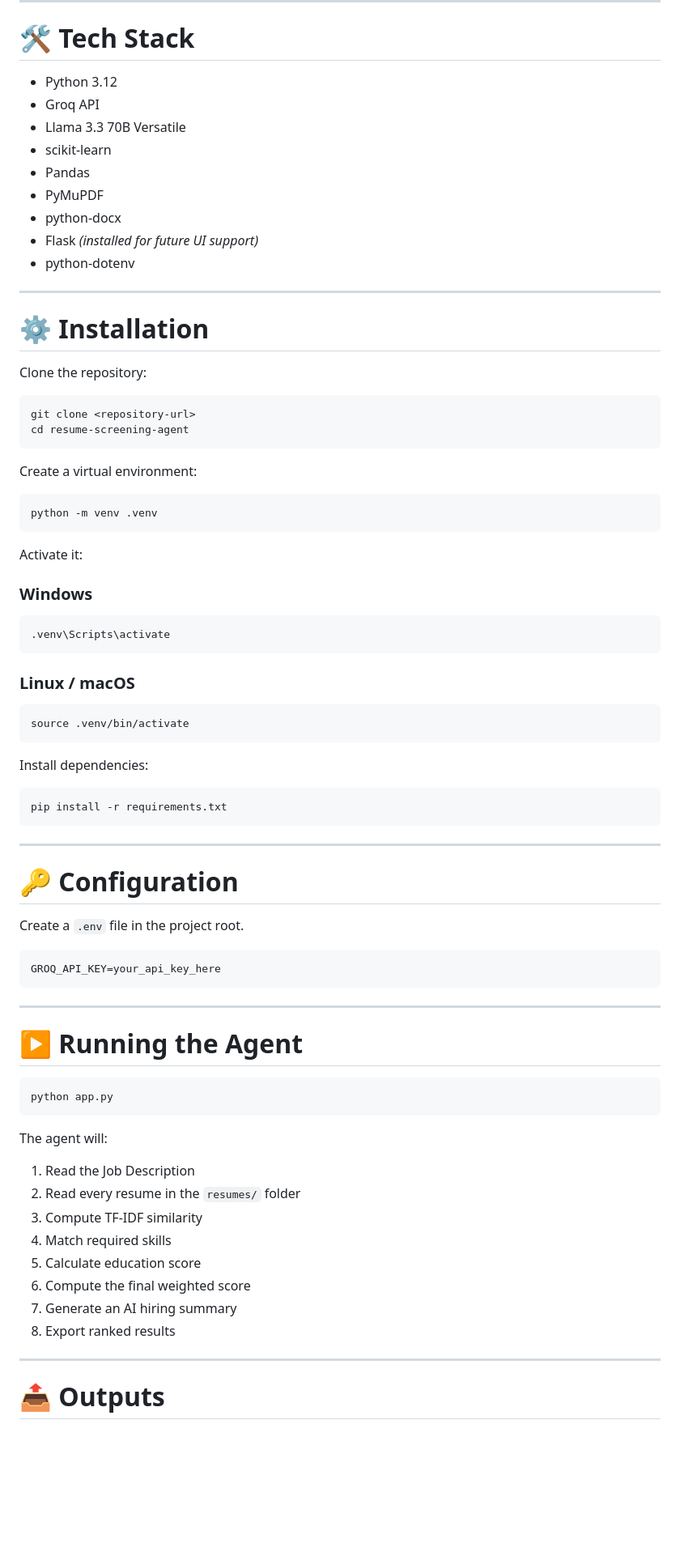
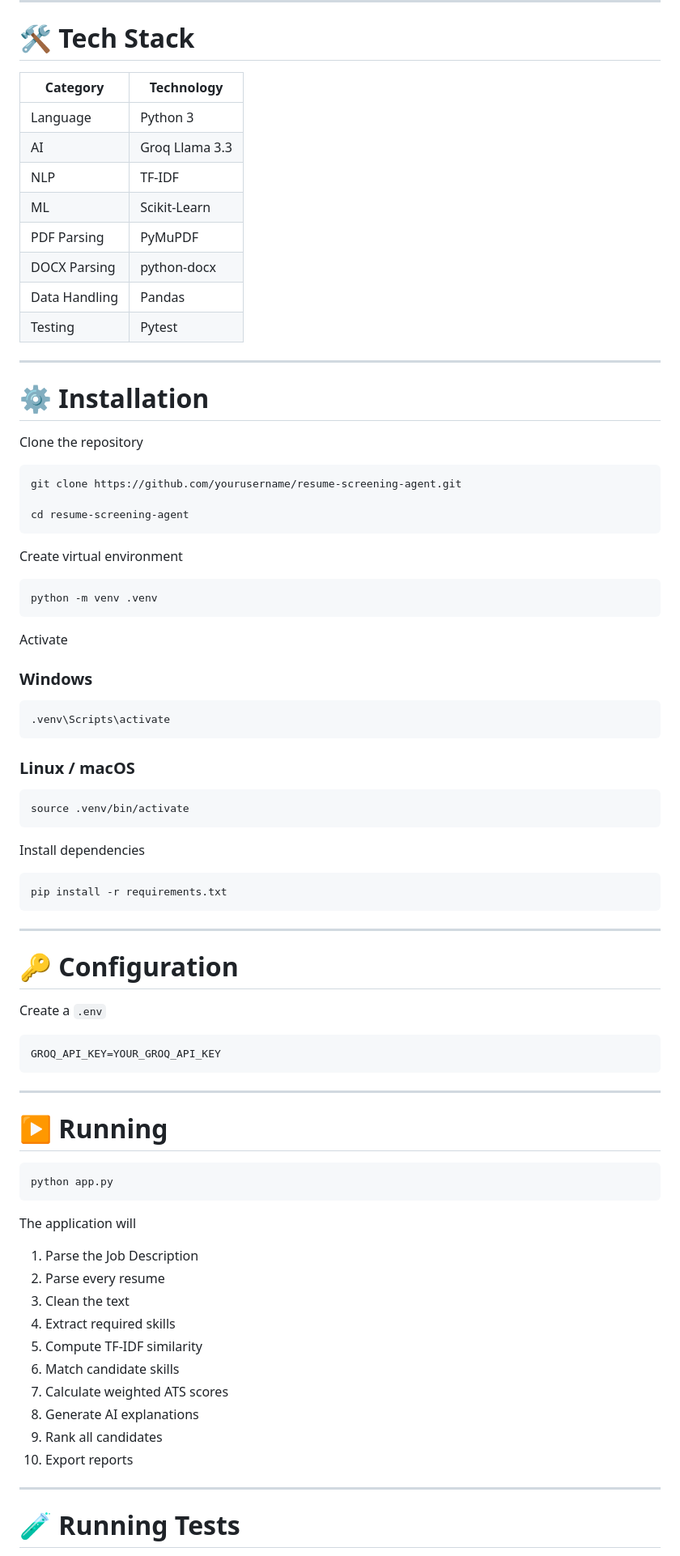
Before and after one commit to Saifuddin04/resume-screening-agent, a Markdown page: README.md, the part around one of its changes. Shown at 81% size. GitHub-like rendering; blank space fills up the shorter version.

````diff
--- a/README.md
+++ b/README.md
@@ -116,34 +171,36 @@ resume-screening-agent/
 
 # 🛠 Tech Stack
 
-* Python 3.12
-* Groq API
-* Llama 3.3 70B Versatile
-* scikit-learn
-* Pandas
-* PyMuPDF
-* python-docx
-* Flask *(installed for future UI support)*
-* python-dotenv
+| Category | Technology |
+|-----------|------------|
+| Language | Python 3 |
+| AI | Groq Llama 3.3 |
+| NLP | TF-IDF |
+| ML | Scikit-Learn |
+| PDF Parsing | PyMuPDF |
+| DOCX Parsing | python-docx |
+| Data Handling | Pandas |
+| Testing | Pytest |
 
 ---
 
 # ⚙ Installation
 
-Clone the repository:
+Clone the repository
 
 ```bash
-git clone <repository-url>
+git clone https://github.com/yourusername/resume-screening-agent.git
+
 cd resume-screening-agent
 ```
 
-Create a virtual environment:
+Create virtual environment
 
 ```bash
 python -m venv .venv
 ```
 
-Activate it:
+Activate
 
 ### Windows
 
@@ -157,7 +214,7 @@ Activate it:
 source .venv/bin/activate
 ```
 
-Install dependencies:
+Install dependencies
 
 ```bash
 pip install -r requirements.txt
@@ -167,32 +224,34 @@ pip install -r requirements.txt
 
 # 🔑 Configuration
 
-Create a `.env` file in the project root.
+Create a `.env`
 
 ```env
-GROQ_API_KEY=your_api_key_here
+GROQ_API_KEY=YOUR_GROQ_API_KEY
 ```
 
 ---
 
-# ▶ Running the Agent
+# ▶ Running
 
 ```bash
 python app.py
 ```
 
-The agent will:
+The application will
 
-1. Read the Job Description
-2. Read every resume in the `resumes/` folder
-3. Compute TF-IDF similarity
-4. Match required skills
-5. Calculate education score
-6. Compute the final weighted score
-7. Generate an AI hiring summary
-8. Export ranked results
+1. Parse the Job Description
+2. Parse every resume
+3. Clean the text
+4. Extract required skills
+5. Compute TF-IDF similarity
+6. Match candidate skills
+7. Calculate weighted ATS scores
+8. Generate AI explanations
+9. Rank all candidates
+10. Export reports
 
 ---
 
-# 📤 Outputs
+# 🧪 Running Tests
 
````
Also changed, not shown: other parts of README.md (+205 -103 lines).
